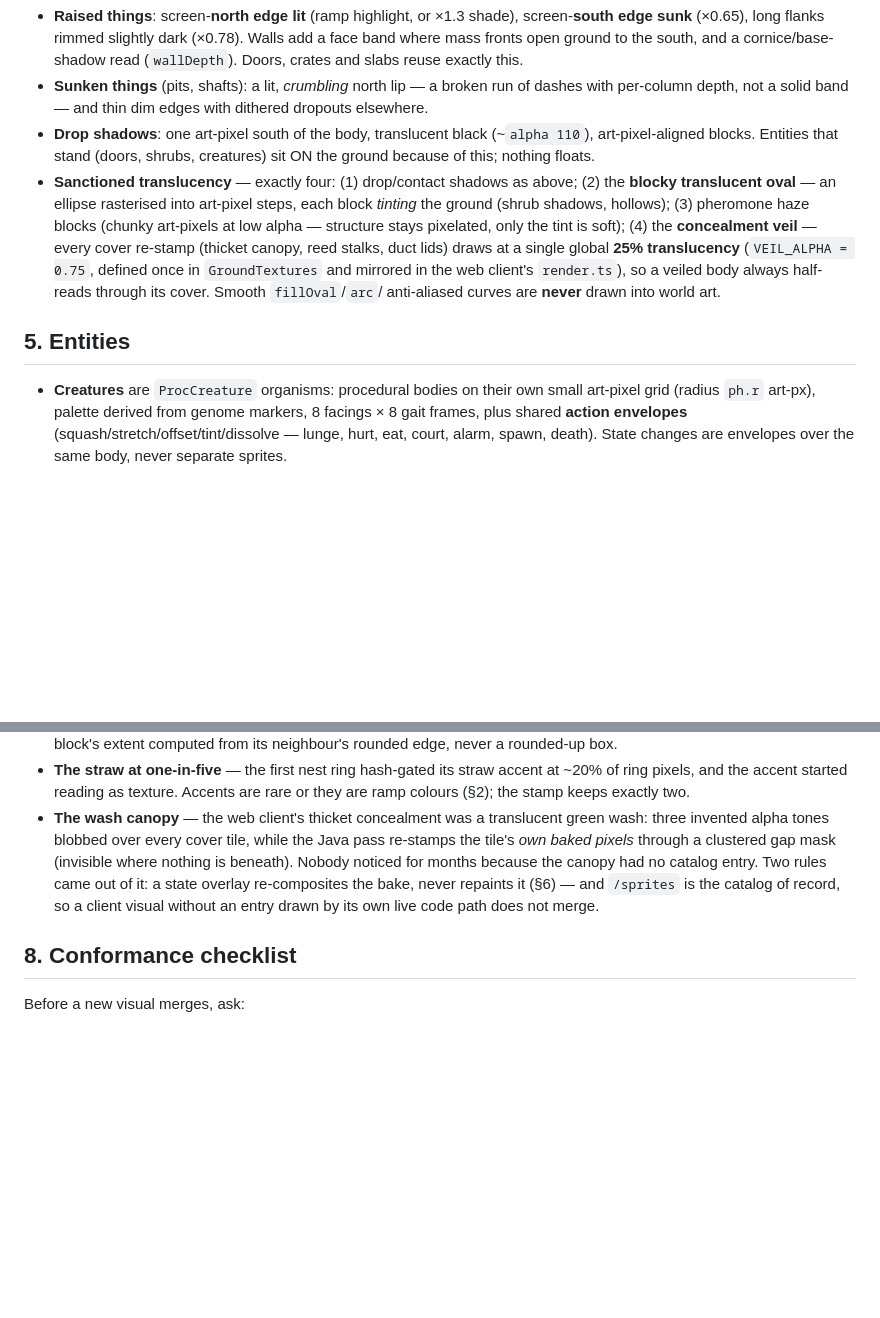
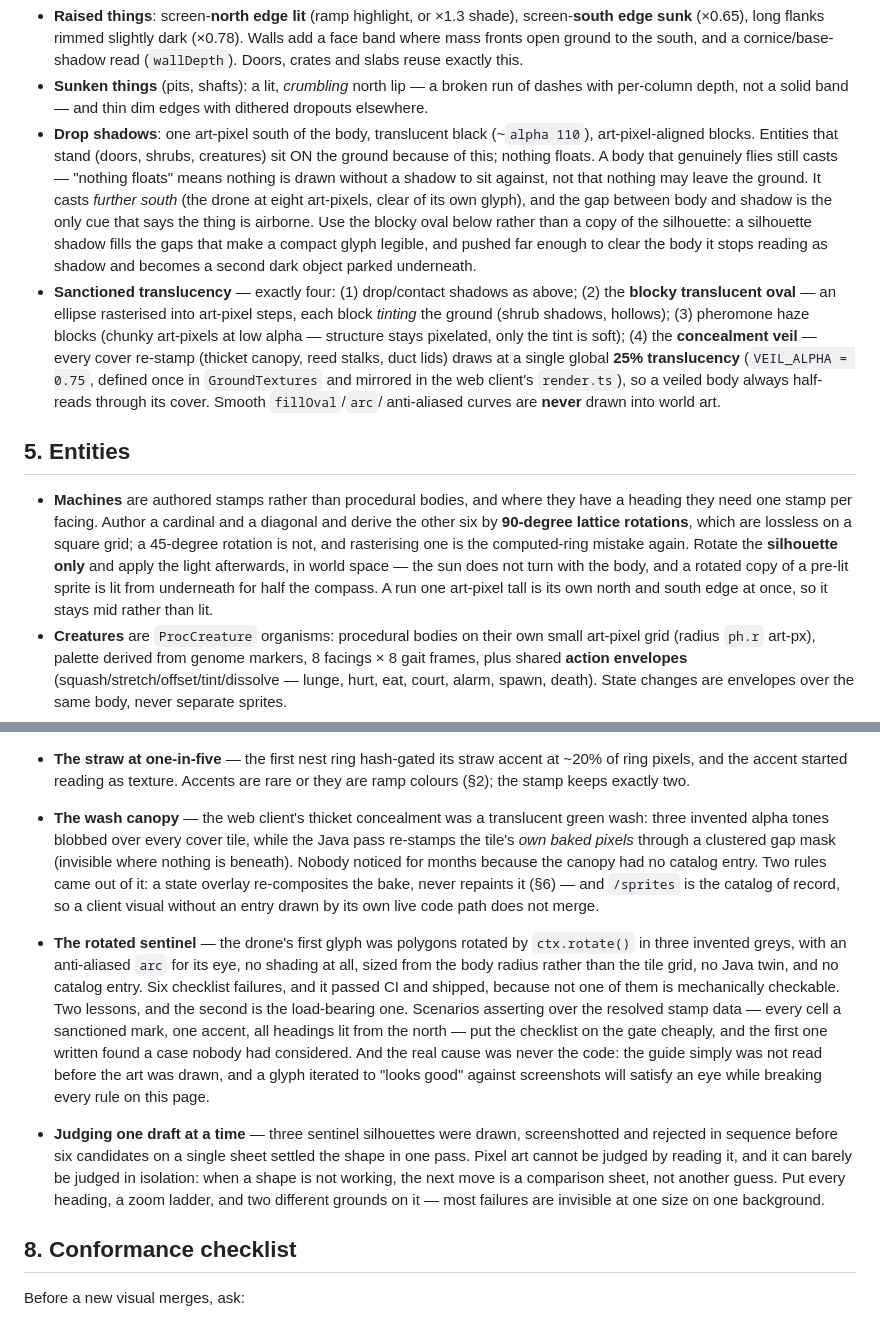
Before and after one commit to lhedinger/bluproto, a Markdown page: ART-STYLE.md, 2 parts joined by grey strips. GitHub-like rendering; blank space fills up the shorter version.

Commit message:
A skill for drawing, and the case law that earned it
The design system is enforced socially, not mechanically -- nothing in it
is on ./gradlew check -- so the way it fails is that someone pictures a
thing, writes a draw function, iterates against screenshots until it looks
good, and ships a glyph that satisfies the eye while breaking six written
rules. That is exactly how the drone's first sentinel shipped.

The skill's first instruction is therefore to read ART-STYLE.md BEFORE
opening the file being changed, because that single omission is the root of
every other failure here. The rest is the rules that have actually been
broken in this repo rather than the full checklist, the grep that tells you
whether a hex is invented, the headless-Chromium loop for looking at art
before committing it, and the instruction to compare candidates on one
sheet instead of iterating one draft at a time.

Two additions to ART-STYLE.md itself, since the document's own closing rule
is that the art changes or the document does and silent divergence is the
only wrong move. Neither case existed on the page before the drone needed
an answer:

Flyers and shadows. "Nothing floats" had no clause for a body that
genuinely flies. It still casts -- the rule means nothing is drawn without
a shadow to sit against -- but it casts further south, and the gap is the
only cue that says airborne.

Machines with a heading. One stamp per facing, authored cardinal and
diagonal with the other six as 90-degree lattice rotations, which are
lossless where a 45-degree rasterisation is the computed-ring mistake
again. And the light goes on AFTER the rotation: the sun does not turn with
the body, so a rotated pre-lit sprite is lit from underneath for half the
compass.

Plus the two precedents, written down so nobody pays for them twice: the
rotated sentinel and its six simultaneous checklist failures, and the three
drafts judged one at a time that a single six-way comparison sheet settled
in one pass.

```diff
--- a/ART-STYLE.md
+++ b/ART-STYLE.md
@@ -105,6 +105,14 @@ One sun, straight overhead-north. The grammar:
 - **Drop shadows**: one art-pixel south of the body, translucent black
   (~`alpha 110`), art-pixel-aligned blocks. Entities that stand (doors,
   shrubs, creatures) sit ON the ground because of this; nothing floats.
+  A body that genuinely flies still casts — "nothing floats" means nothing is
+  drawn without a shadow to sit against, not that nothing may leave the
+  ground. It casts *further south* (the drone at eight art-pixels, clear of
+  its own glyph), and the gap between body and shadow is the only cue that
+  says the thing is airborne. Use the blocky oval below rather than a copy of
+  the silhouette: a silhouette shadow fills the gaps that make a compact glyph
+  legible, and pushed far enough to clear the body it stops reading as shadow
+  and becomes a second dark object parked underneath.
 - **Sanctioned translucency** — exactly four: (1) drop/contact shadows as
   above; (2) the **blocky translucent oval** — an ellipse rasterised into
   art-pixel steps, each block *tinting* the ground (shrub shadows, hollows);
@@ -118,6 +126,15 @@ One sun, straight overhead-north. The grammar:
 
 ## 5. Entities
 
+- **Machines** are authored stamps rather than procedural bodies, and where
+  they have a heading they need one stamp per facing. Author a cardinal and a
+  diagonal and derive the other six by **90-degree lattice rotations**, which
+  are lossless on a square grid; a 45-degree rotation is not, and rasterising
+  one is the computed-ring mistake again. Rotate the **silhouette only** and
+  apply the light afterwards, in world space — the sun does not turn with the
+  body, and a rotated copy of a pre-lit sprite is lit from underneath for half
+  the compass. A run one art-pixel tall is its own north and south edge at
+  once, so it stays mid rather than lit.
 - **Creatures** are `ProcCreature` organisms: procedural bodies on their own
   small art-pixel grid (radius `ph.r` art-px), palette derived from genome
   markers, 8 facings × 8 gait frames, plus shared **action envelopes**
@@ -206,6 +223,26 @@ The precedents, so nobody pays twice:
   the catalog of record, so a client visual without an entry drawn by its own
   live code path does not merge.
 
+- **The rotated sentinel** — the drone's first glyph was polygons rotated by
+  `ctx.rotate()` in three invented greys, with an anti-aliased `arc` for its
+  eye, no shading at all, sized from the body radius rather than the tile
+  grid, no Java twin, and no catalog entry. Six checklist failures, and it
+  passed CI and shipped, because not one of them is mechanically checkable.
+  Two lessons, and the second is the load-bearing one. Scenarios asserting
+  over the resolved stamp data — every cell a sanctioned mark, one accent, all
+  headings lit from the north — put the checklist on the gate cheaply, and the
+  first one written found a case nobody had considered. And the real cause was
+  never the code: the guide simply was not read before the art was drawn, and
+  a glyph iterated to "looks good" against screenshots will satisfy an eye
+  while breaking every rule on this page.
+- **Judging one draft at a time** — three sentinel silhouettes were drawn,
+  screenshotted and rejected in sequence before six candidates on a single
+  sheet settled the shape in one pass. Pixel art cannot be judged by reading
+  it, and it can barely be judged in isolation: when a shape is not working,
+  the next move is a comparison sheet, not another guess. Put every heading, a
+  zoom ladder, and two different grounds on it — most failures are invisible
+  at one size on one background.
+
 ## 8. Conformance checklist
 
 Before a new visual merges, ask:
```
Also changed, not shown: 1 other file.
